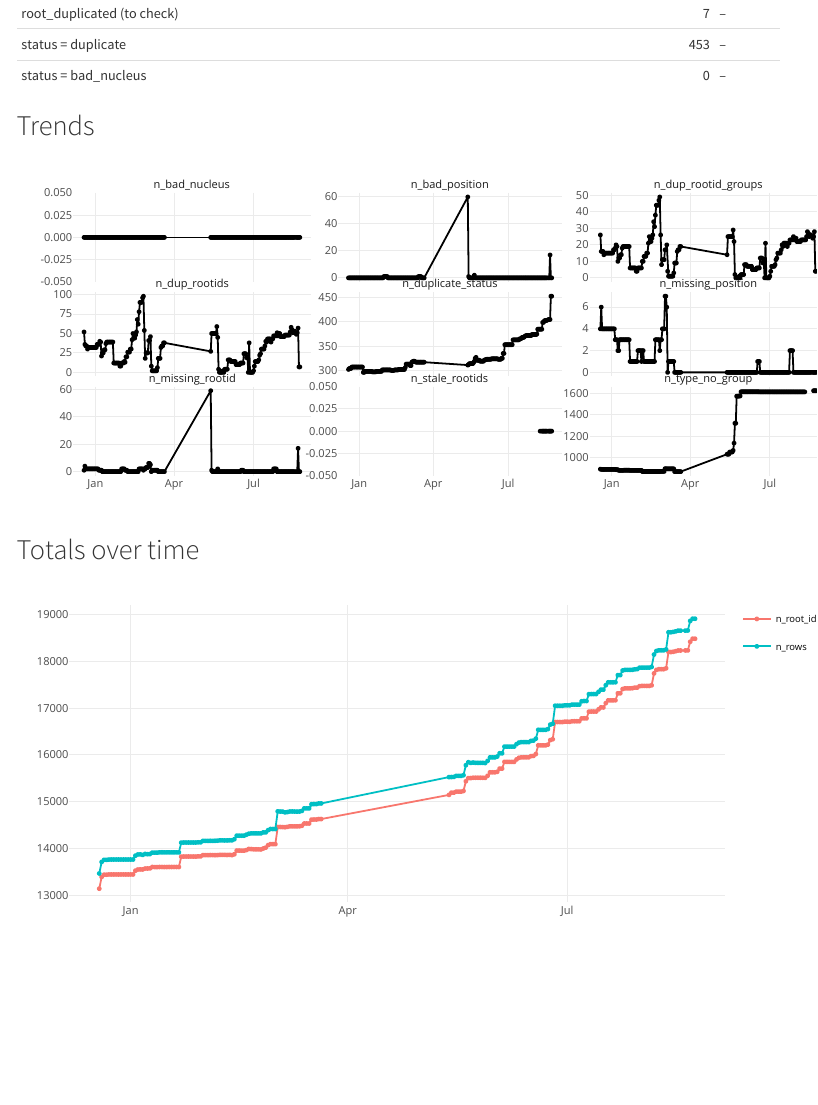
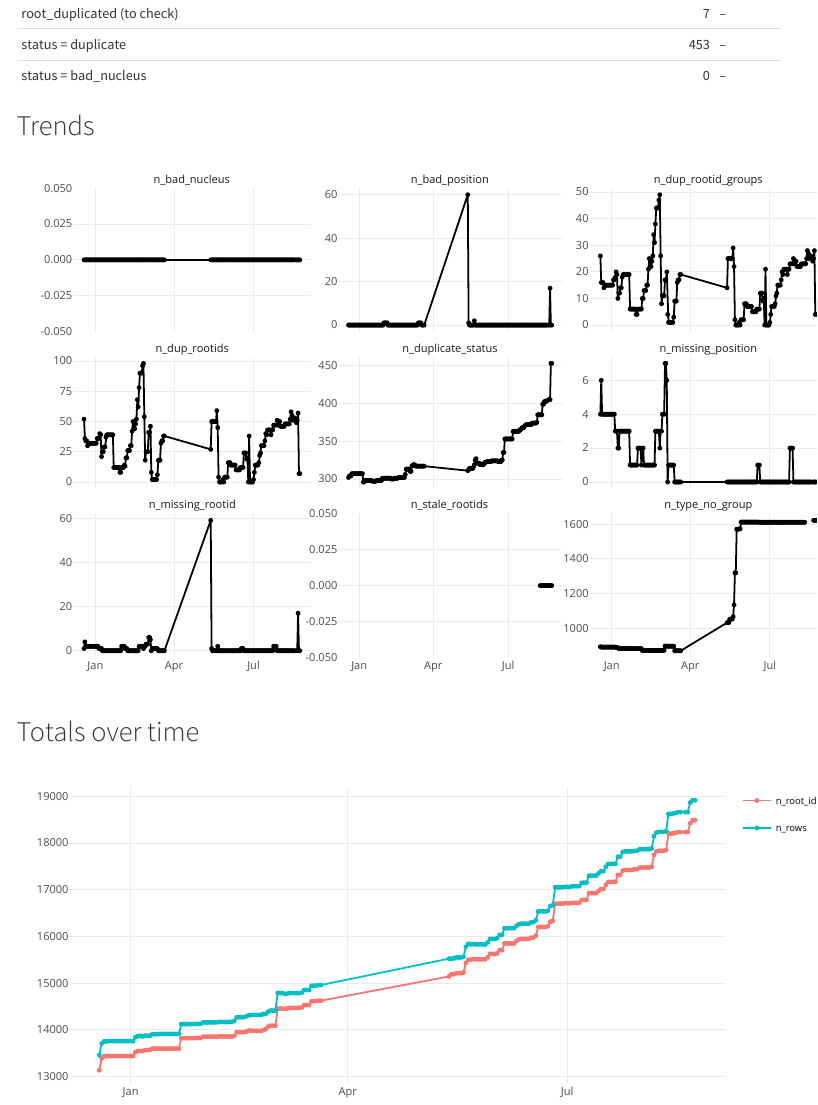
Before and after one commit to flyconnectome/aedesqc, an R Markdown document (report/qc.Rmd): the page in a window 1100 px wide, from 970 px down. Rendered offline with R 4.5, knitr and Pandoc, with nearby package versions; menus at the side of the page are left out.

Commit message:
Space out QC trend facets so each title reads with its own panel
Taller figure (fig.height 6) plus panel.spacing.y = 1.6 lines, so the
per-metric facet titles no longer crowd the row above them.

````diff
--- a/report/qc.Rmd
+++ b/report/qc.Rmd
@@ -114,7 +114,7 @@ tibble::tribble(
 
 ## Trends
 
-```{r trends}
+```{r trends, fig.height = 6}
 long <- history |>
   select(date, starts_with("n_")) |>
   select(-n_rows, -n_root_ids) |>
@@ -125,7 +125,10 @@ p <- ggplot(long, aes(date, value, group = metric, text = text)) +
   geom_line() + geom_point(size = 0.8) +
   facet_wrap(~ metric, scales = "free_y") +
   labs(x = NULL, y = NULL) +
-  theme_minimal(base_size = 11)
+  theme_minimal(base_size = 11) +
+  # Extra vertical gap so each facet's title reads clearly with its own panel
+  # rather than crowding the row above.
+  theme(panel.spacing.y = grid::unit(1.6, "lines"))
 gp(p)
 ```
 
````
